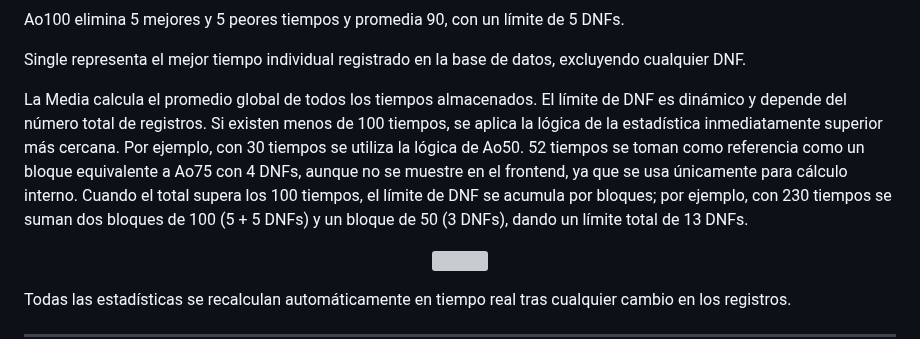
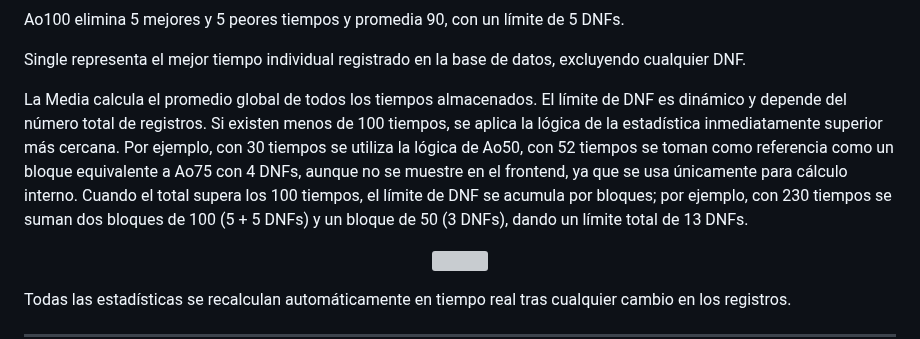
Before and after one commit to Emanuelorjuela/Qubik-Timer-Profesional-de-Speedcubing, a Markdown page: README.md, the part around the change. Rendered like a GitHub page; grey boxes are pictures that could not be loaded.

```diff
--- a/README.md
+++ b/README.md
@@ -186,7 +186,7 @@ Ao100 elimina 5 mejores y 5 peores tiempos y promedia 90, con un límite de 5 DN
 
 Single representa el mejor tiempo individual registrado en la base de datos, excluyendo cualquier DNF.
 
-La Media calcula el promedio global de todos los tiempos almacenados. El límite de DNF es dinámico y depende del número total de registros. Si existen menos de 100 tiempos, se aplica la lógica de la estadística inmediatamente superior más cercana. Por ejemplo, con 30 tiempos se utiliza la lógica de Ao50. 52 tiempos se toman como referencia como un bloque equivalente a Ao75 con 4 DNFs, aunque no se muestre en el frontend, ya que se usa únicamente para cálculo interno. Cuando el total supera los 100 tiempos, el límite de DNF se acumula por bloques; por ejemplo, con 230 tiempos se suman dos bloques de 100 (5 + 5 DNFs) y un bloque de 50 (3 DNFs), dando un límite total de 13 DNFs.
+La Media calcula el promedio global de todos los tiempos almacenados. El límite de DNF es dinámico y depende del número total de registros. Si existen menos de 100 tiempos, se aplica la lógica de la estadística inmediatamente superior más cercana. Por ejemplo, con 30 tiempos se utiliza la lógica de Ao50, con 52 tiempos se toman como referencia como un bloque equivalente a Ao75 con 4 DNFs, aunque no se muestre en el frontend, ya que se usa únicamente para cálculo interno. Cuando el total supera los 100 tiempos, el límite de DNF se acumula por bloques; por ejemplo, con 230 tiempos se suman dos bloques de 100 (5 + 5 DNFs) y un bloque de 50 (3 DNFs), dando un límite total de 13 DNFs.
 
 <p align="center">
   <img src="./src/multimedia/Actual.gif" width="500">
```
